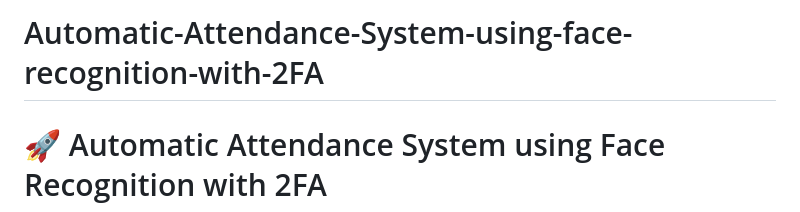
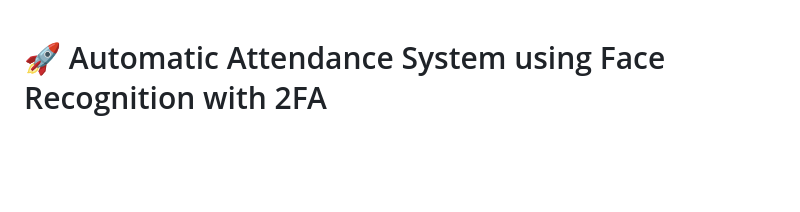
Before and after one commit to Sushmitha2707/Automatic-Attendance-System-using-face-recognition-with-2FA, a Markdown page: README.md, the part around the change. GitHub-like rendering; blank space fills up the shorter version.

Commit message:
Update README to remove title line
Removed project title from README.

```diff
--- a/README.md
+++ b/README.md
@@ -1,5 +1,3 @@
-# Automatic-Attendance-System-using-face-recognition-with-2FA
-
 # 🚀 Automatic Attendance System using Face Recognition with 2FA
 
 ## 📌 Project Summary
```
